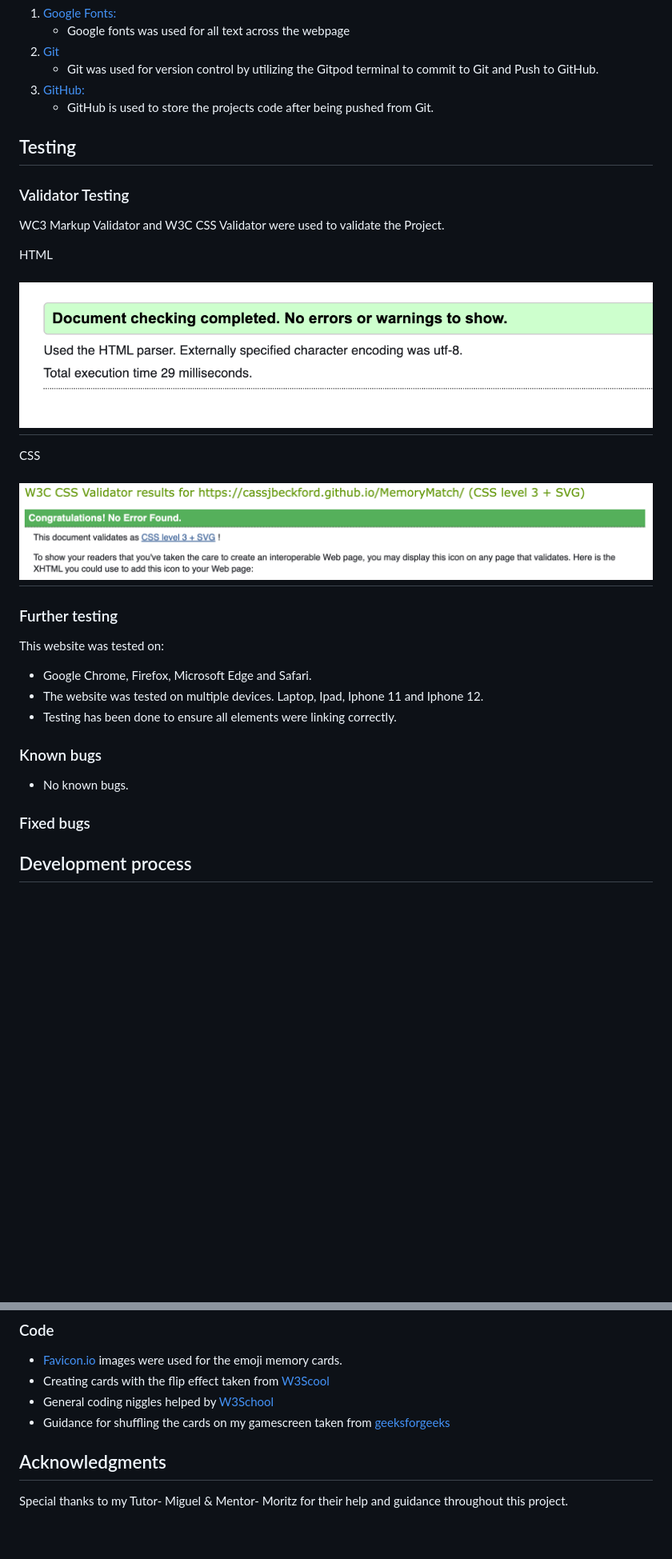
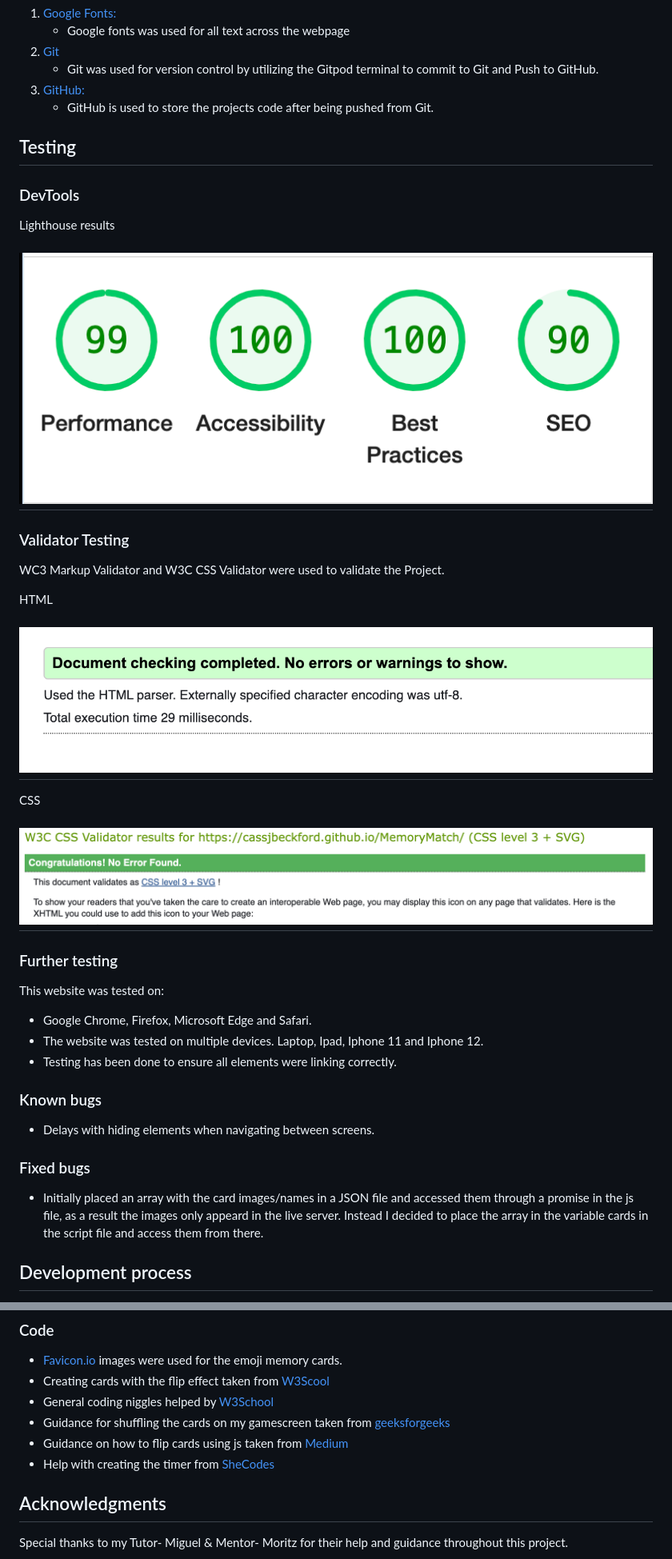
Before and after one commit to CassJBeckford/MemoryMatch, a Markdown page: README.md, 2 parts joined by grey strips. Shown: that part at 80% size. Drawn GitHub-style; pictures changed too: docs/testing/lighthouse.png (added); blank space fills up the shorter version.

Commit message:
add lighthouse testing

```diff
--- a/README.md
+++ b/README.md
@@ -96,17 +96,23 @@ All wireframes were created using [balsamiq](https://balsamiq.com/)
 
 ## Testing
 
+### DevTools
+
+Lighthouse results
+
+## ![Text](docs/testing/lighthouse.png)
+
 ### Validator Testing
 
 WC3 Markup Validator and W3C CSS Validator were used to validate the Project.
 
 HTML
 
-## ![Text](docs/validators/html.png)
+## ![Text](docs/testing/html.png)
 
 CSS
 
-## ![Text](docs/validators/css.png)
+## ![Text](docs/testing/css.png)
 
 ### Further testing
 
@@ -118,9 +124,11 @@ This website was tested on:
 
 ### Known bugs
 
-- No known bugs.
+- Delays with hiding elements when navigating between screens.
 
 ### Fixed bugs
+
+- Initially placed an array with the card images/names in a JSON file and accessed them through a promise in the js file, as a result the images only appeard in the live server. Instead I decided to place the array in the variable cards in the script file and access them from there.
 
 ## Development process
 
@@ -190,6 +198,8 @@ Alternatively, if using Gitpod, you can click below to create your own workspace
 - Creating cards with the flip effect taken from [W3Scool](https://www.w3schools.com/howto/howto_css_flip_card.asp)
 - General coding niggles helped by [W3School](https://www.w3schools.com/)
 - Guidance for shuffling the cards on my gamescreen taken from [geeksforgeeks](https://www.geeksforgeeks.org/shuffle-a-given-array-using-fisher-yates-shuffle-algorithm/)
+- Guidance on how to flip cards using js taken from [Medium](https://jefferson-cuartas.medium.com/how-to-create-a-flip-card-effect-using-javascript-767dd945210c)
+- Help with creating the timer from [SheCodes](https://www.shecodes.io/athena/52336-how-to-create-a-countdown-timer-in-javascript)
 
 
 ## Acknowledgments
```
Also changed, not shown: docs/testing/css.png (renamed from docs/validators/css.png), docs/testing/html.png (renamed from docs/validators/html.png).
